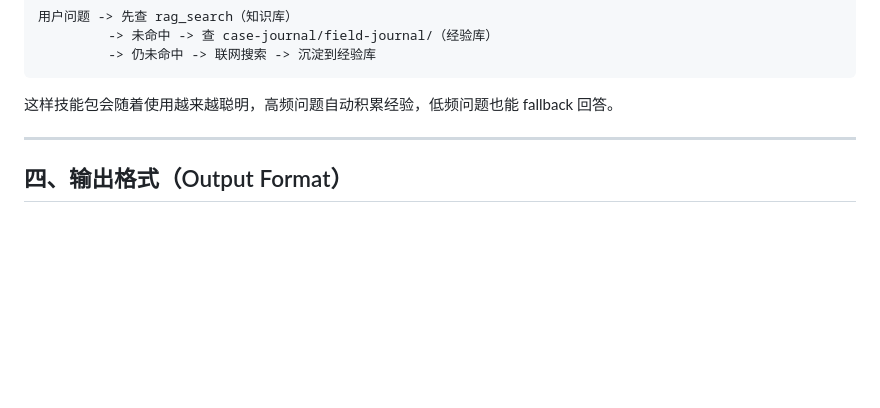
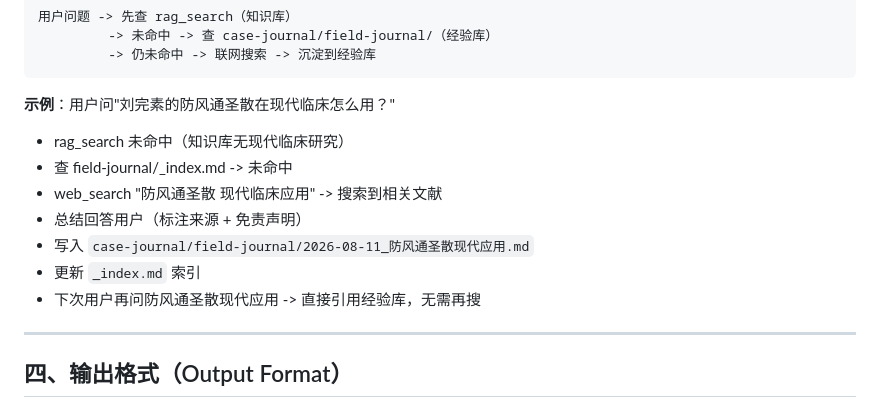
Before and after one commit to dhicoc/wuyun-liuqi-skills, a Markdown page: prompts/system_prompt.md, the part around the change. GitHub-like rendering; blank space fills up the shorter version.

````diff
--- a/prompts/system_prompt.md
+++ b/prompts/system_prompt.md
@@ -271,7 +271,14 @@
          -> 仍未命中 -> 联网搜索 -> 沉淀到经验库
 ```
 
-这样技能包会随着使用越来越聪明，高频问题自动积累经验，低频问题也能 fallback 回答。
+**示例**：用户问"刘完素的防风通圣散在现代临床怎么用？"
+- rag_search 未命中（知识库无现代临床研究）
+- 查 field-journal/_index.md -> 未命中
+- web_search "防风通圣散 现代临床应用" -> 搜索到相关文献
+- 总结回答用户（标注来源 + 免责声明）
+- 写入 `case-journal/field-journal/2026-08-11_防风通圣散现代应用.md`
+- 更新 `_index.md` 索引
+- 下次用户再问防风通圣散现代应用 -> 直接引用经验库，无需再搜
 
 ---
 
````
Also changed, not shown: README_AI.md (+18 -3 lines).
